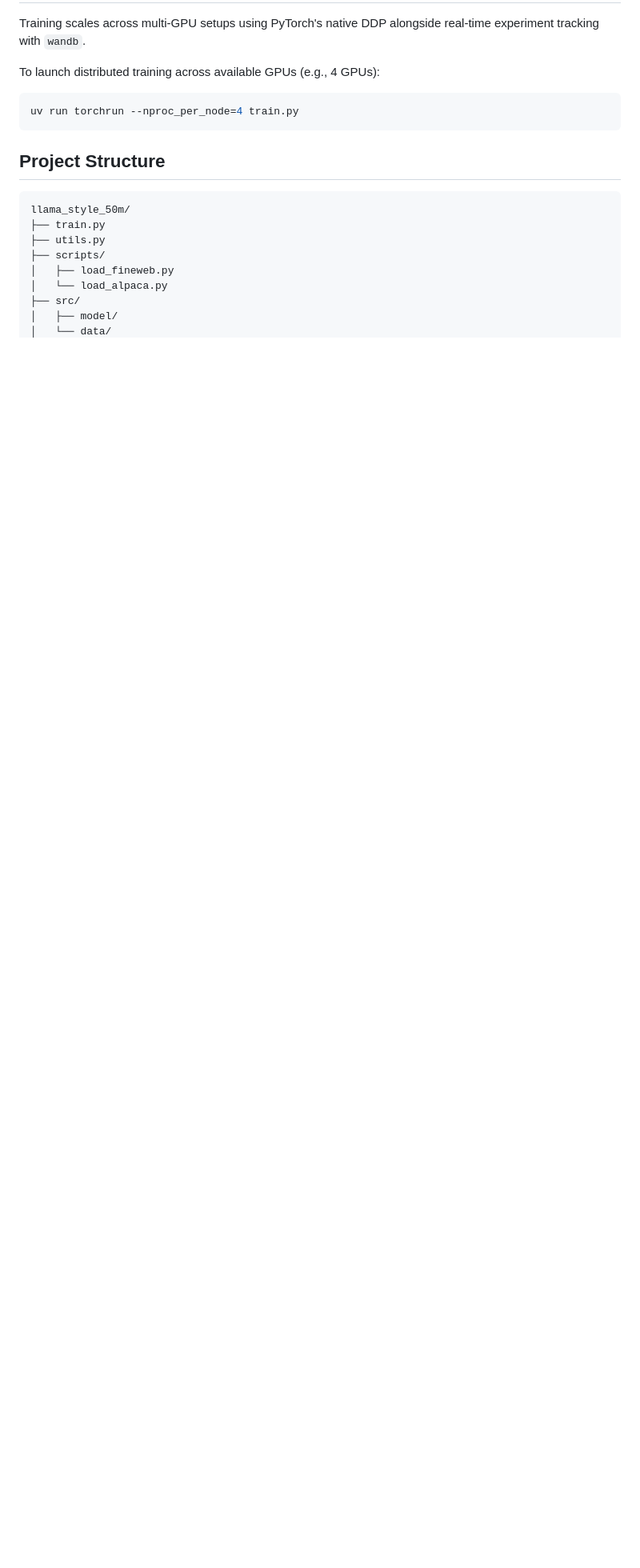
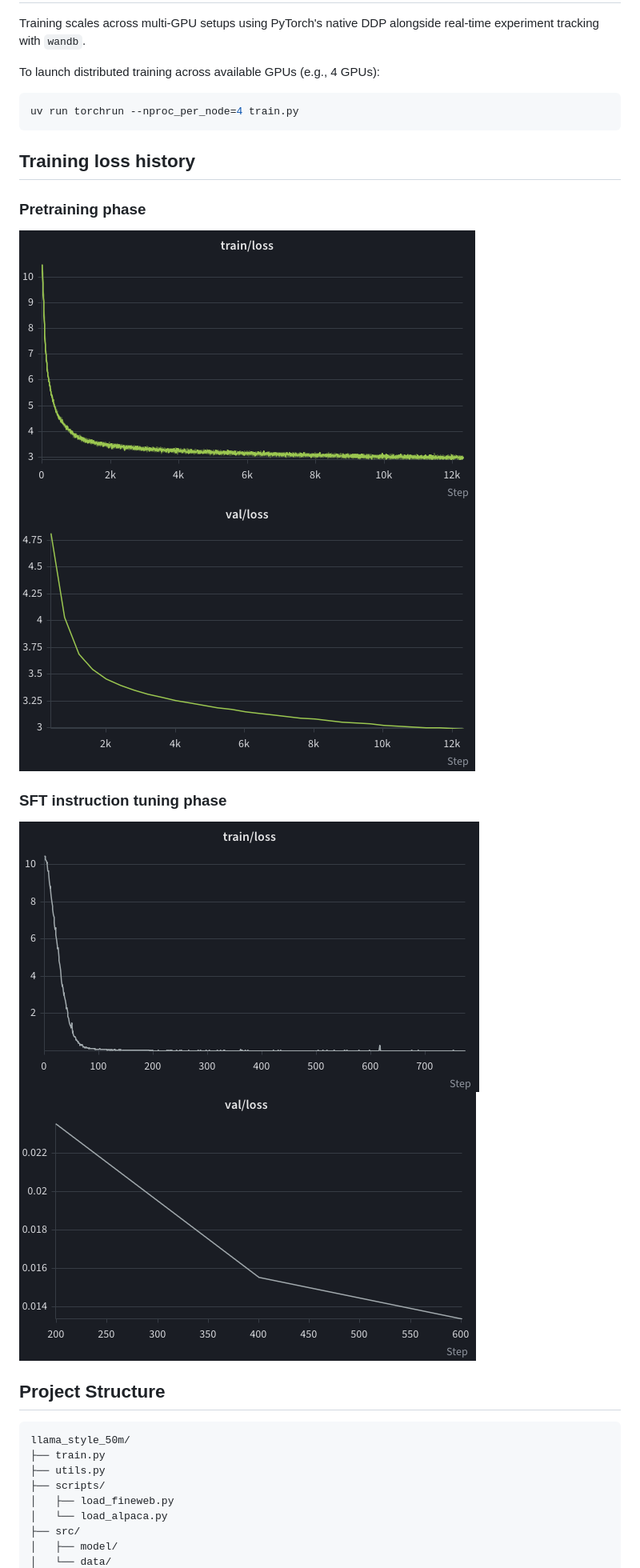
Before and after one commit to asoloveii/llama_style_50m, a Markdown page: README.md, the part around one of its changes. Shown at 80% size. GitHub-like rendering; pictures changed too: assets/sft_train_loss.png (added), assets/sft_val_loss.png (added), assets/train_loss.png (added); blank space fills up the shorter version.

Commit message:
feat: added loss history to documentation

````diff
--- a/README.md
+++ b/README.md
@@ -54,6 +54,17 @@ To launch distributed training across available GPUs (e.g., 4 GPUs):
 uv run torchrun --nproc_per_node=4 train.py
 ```
 
+## Training loss history
+
+### Pretraining phase
+![Pretraining train loss](assets/train_loss.png)
+![Pretraining val loss](assets/val_loss.png)
+
+### SFT instruction tuning phase
+![SFT train loss](assets/sft_train_loss.png)
+![SFT val loss](assets/sft_val_loss.png)
+
+
 ## Project Structure
 ```
 llama_style_50m/
````
Also changed, not shown: other parts of README.md (+1 -1 lines).
